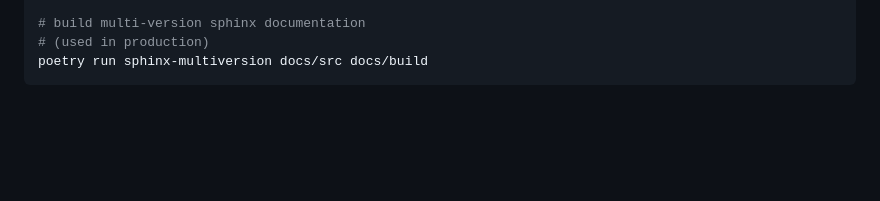
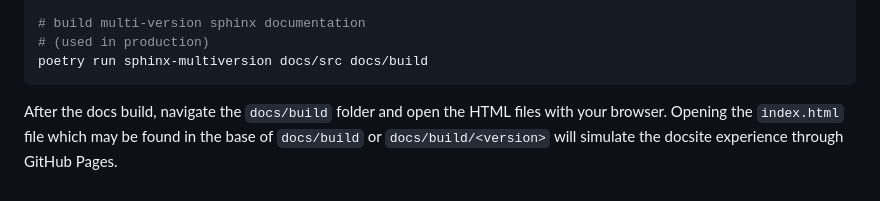
Before and after one commit to WayScience/coSMicQC, a Markdown page: docs/src/contributing.md, the part around the change. Rendered like a GitHub page; blank space fills up the shorter version.

Commit message:
add docs on building locally

````diff
--- a/docs/src/contributing.md
+++ b/docs/src/contributing.md
@@ -133,3 +133,6 @@ poetry run sphinx-build docs/src docs/build
 # (used in production)
 poetry run sphinx-multiversion docs/src docs/build
 ```
+
+After the docs build, navigate the `docs/build` folder and open the HTML files with your browser.
+Opening the `index.html` file which may be found in the base of `docs/build` or `docs/build/<version>` will simulate the docsite experience through GitHub Pages.
````
